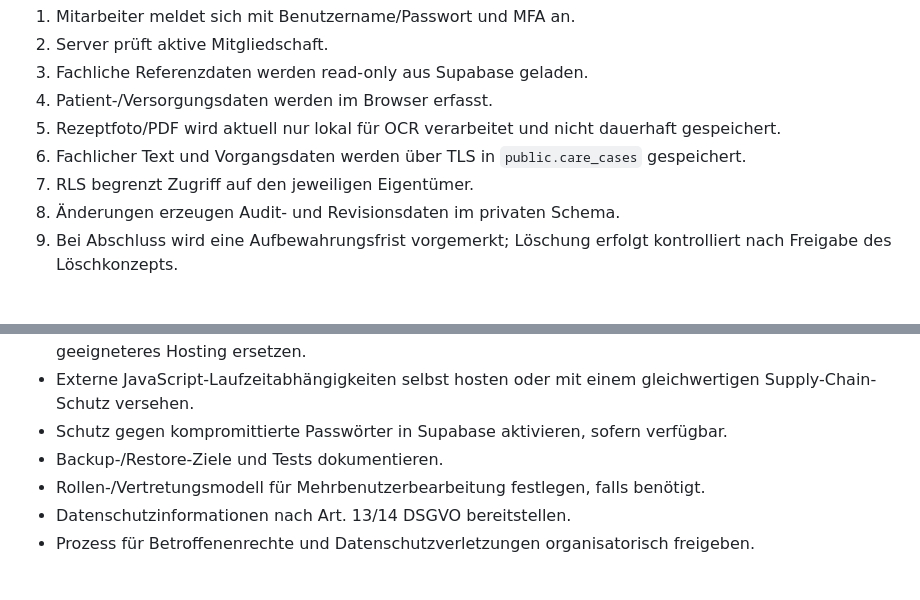
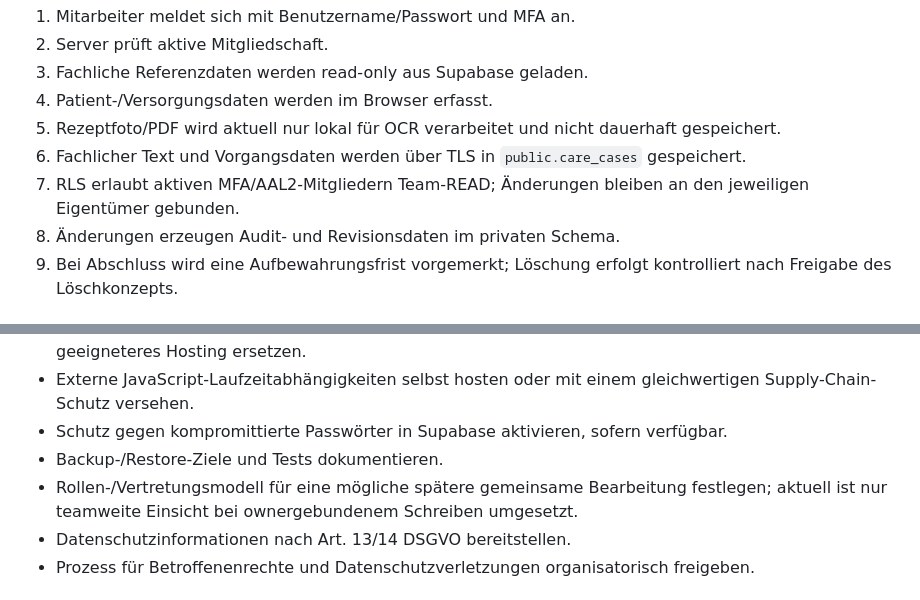
Before and after one commit to patientcareassistent-lab/Versorgungsassistent-Pages, a Markdown page: docs/datenschutz/DSFA_ENTWURF.md, 2 parts joined by grey strips. Rendered like a GitHub page.

Commit message:
Align DSFA draft with current access model

```diff
--- a/docs/datenschutz/DSFA_ENTWURF.md
+++ b/docs/datenschutz/DSFA_ENTWURF.md
@@ -16,7 +16,7 @@ Datenfluss:
 4. Patient-/Versorgungsdaten werden im Browser erfasst.
 5. Rezeptfoto/PDF wird aktuell nur lokal für OCR verarbeitet und nicht dauerhaft gespeichert.
 6. Fachlicher Text und Vorgangsdaten werden über TLS in `public.care_cases` gespeichert.
-7. RLS begrenzt Zugriff auf den jeweiligen Eigentümer.
+7. RLS erlaubt aktiven MFA/AAL2-Mitgliedern Team-READ; Änderungen bleiben an den jeweiligen Eigentümer gebunden.
 8. Änderungen erzeugen Audit- und Revisionsdaten im privaten Schema.
 9. Bei Abschluss wird eine Aufbewahrungsfrist vorgemerkt; Löschung erfolgt kontrolliert nach Freigabe des Löschkonzepts.
 
@@ -44,7 +44,7 @@ Folgende Punkte sind vor echter Patientennutzung verbindlich zu schließen oder
 - Externe JavaScript-Laufzeitabhängigkeiten selbst hosten oder mit einem gleichwertigen Supply-Chain-Schutz versehen.
 - Schutz gegen kompromittierte Passwörter in Supabase aktivieren, sofern verfügbar.
 - Backup-/Restore-Ziele und Tests dokumentieren.
-- Rollen-/Vertretungsmodell für Mehrbenutzerbearbeitung festlegen, falls benötigt.
+- Rollen-/Vertretungsmodell für eine mögliche spätere gemeinsame Bearbeitung festlegen; aktuell ist nur teamweite Einsicht bei ownergebundenem Schreiben umgesetzt.
 - Datenschutzinformationen nach Art. 13/14 DSGVO bereitstellen.
 - Prozess für Betroffenenrechte und Datenschutzverletzungen organisatorisch freigeben.
 
```
Also changed, not shown: other parts of docs/datenschutz/DSFA_ENTWURF.md (+1 -1 lines).
